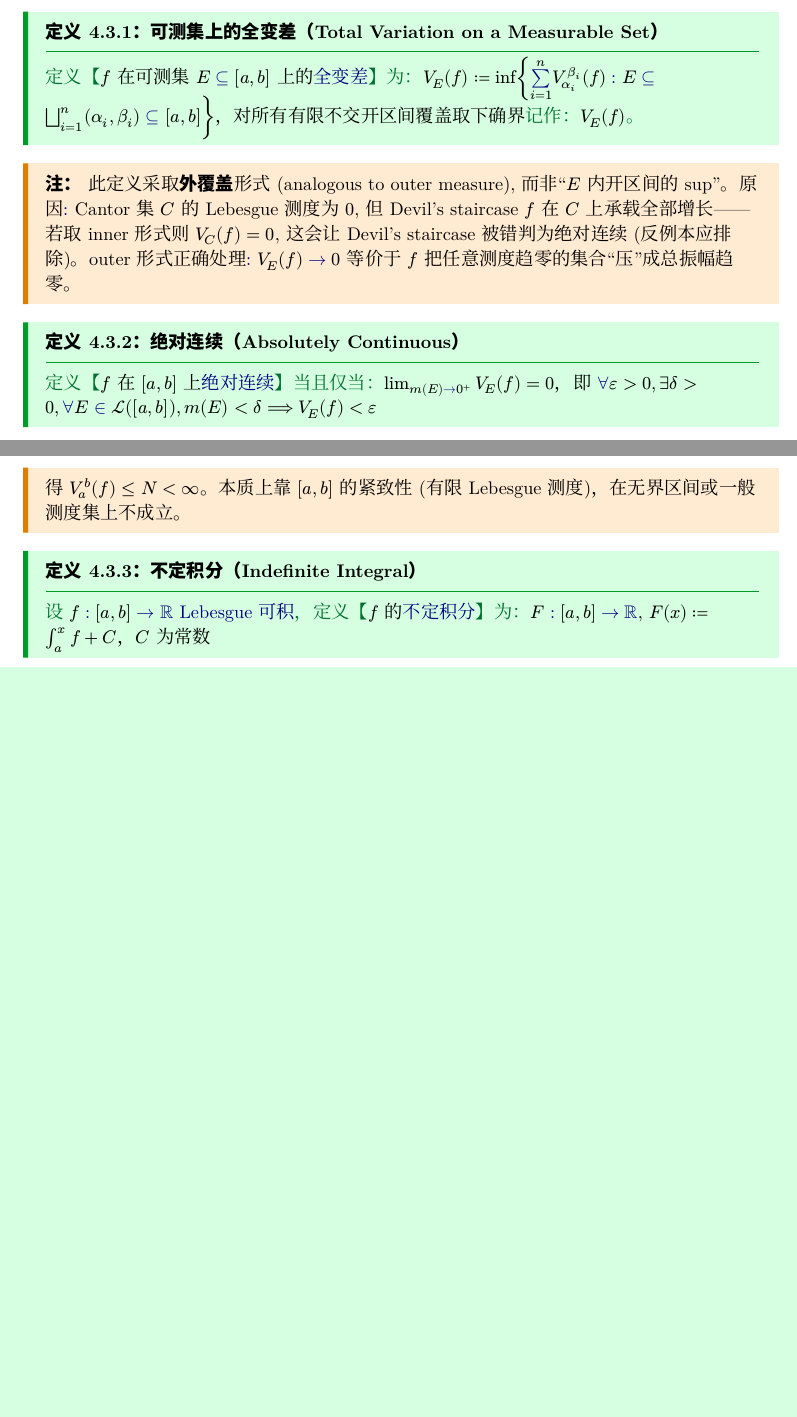
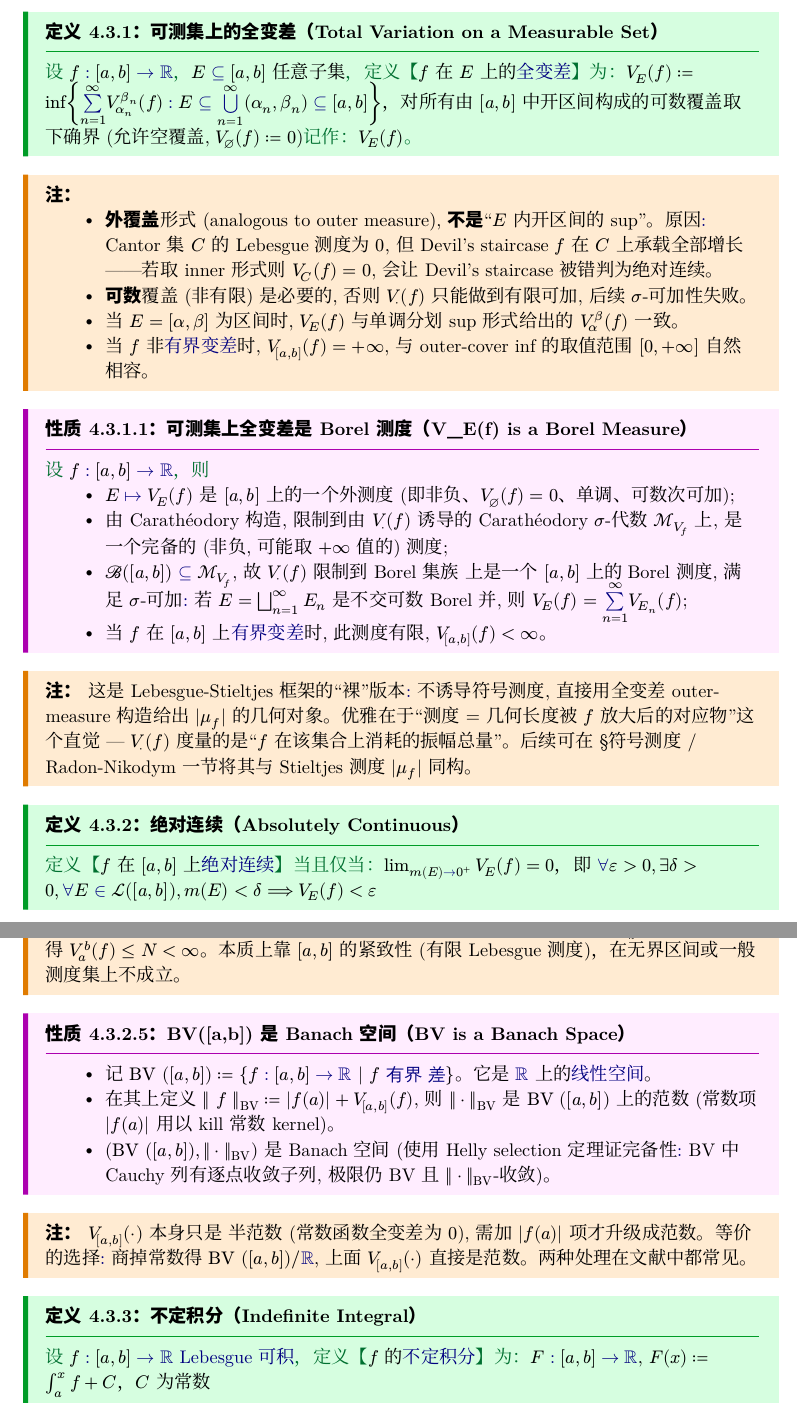
Before and after one commit to SJTU-AI4Math/Fulcrum-Notes-Typst, a Typst document (Mathematics/26-RealAnalysis/main.typ, which reads Mathematics/26-RealAnalysis/export.typ): two parts of pages 9 and 10 of 12 before the commit and two parts of pages 9 and 10 of 13 after it, joined at a grey line, cut so that both start at the same text, the shorter picture padded with empty space. The pictures show the PDF file Mathematics/26-RealAnalysis/main.pdf that the author committed with the source.

Commit message:
feat(26-RealAnalysis): V_E(f) σ-加性 + BV Banach + V 符号术语化
§4.3 §可测集上的全变差 重写:
- 覆盖改为 **可数** 不交开区间族 (原: 有限) — 这是 Carathéodory outer measure 标准模板, 可数性是 σ-加性的必要条件
- 定义域放宽到任意子集 (非"可测子集"), V_E(f) ∈ [0, +∞], 非 BV 时取 +∞ 自然成立

新增两条性质 (兑现猫猫 6-20 提的两条要求):
- §TotalVariationIsBorelMeasure: V_•(f) 是 Borel 测度
    · outer measure 四条 (非负 / 空集 / 单调 / 可数次可加)
    · Carathéodory → 完备测度 on 𝓜_{V_f} ⊇ 𝓑([a,b])
    · σ-可加: V(⊔E_n)(f) = Σ V(E_n)(f)
- §BVIsBanach: (BV([a,b]), ||·||_BV) 是 Banach 空间
    · ||f||_BV := |f(a)| + V_{[a,b]}(f)
    · 配套 #注条目: V_{[a,b]} 本身只是半范数 (kill const), 商掉常数或加 |f(a)| 两种处理等价

术语化:
- export.typ 加 #可测集上全变差 (link → TotalVariationOnMeasurableSet)
- export.typ 加 V_集(E) 函数 → 输出 V_E (link → TotalVariationOnMeasurableSet)
- main.typ §4.3 import 46-FunctionalAnalysis/export.typ (复用 #bs Banach 空间, #半范数)

注条目修订 (V_E 头部):
- 列出 4 个 design choice 理由
  1. outer-cover (非 inner-sup): Cantor + Devil's staircase 反例
  2. 可数 (非有限): σ-加性必要
  3. 区间 case 兼容: V_[α,β](f) = V_α^β(f)
  4. 非 BV → +∞ 自然
- 加"Stieltjes 同构 TODO"注脚 (路线 B 占位, 不阻塞此版)

约束:
- typst 0.14.2 干净通过 (13 页, +1 页)
- 不动 28-MeasureTheory / 46-FunctionalAnalysis 任何文件 — 只 import
- 复用现存术语 #Borel集族 #Borel测度 #有界变差 #线性空间 #bs #半范数 #Lipschitz #实函数一致连续

```diff
--- a/Mathematics/26-RealAnalysis/export.typ
+++ b/Mathematics/26-RealAnalysis/export.typ
@@ -48,6 +48,8 @@
 #let Vitali覆盖 = optionLink("VitaliCover", [Vitali 覆盖])
 #let 有界变差 = optionLink("BoundedVariation", [有界变差])
 #let 全变差 = optionLink("TotalVariation", [全变差])
+#let 可测集上全变差 = optionLink("TotalVariationOnMeasurableSet", [全变差])
+#let V_集 = (E) => $#optionLink("TotalVariationOnMeasurableSet", $V$)_(#E)$
 #let 绝对连续 = optionLink("AbsolutelyContinuous", [绝对连续])
 #let 不定积分 = optionLink("IndefiniteIntegral", [不定积分])
 #let Lebesgue点 = optionLink("LebesguePoint", [Lebesgue 点])
--- a/Mathematics/26-RealAnalysis/main.typ
+++ b/Mathematics/26-RealAnalysis/main.typ
@@ -529,11 +530,18 @@
 #定义条目("可测集上的全变差", "Total Variation on a Measurable Set", uuid: "TotalVariationOnMeasurableSet")[
   #定义子句(
     bstyle: "display",
-    主体: [$f$ 在可测集 $E subset.eq [a, b]$ 上的#全变差],
-    内容: [$V_E (f) := inf { sum_(i=1)^n V_(alpha_i)^(beta_i) (f) : E subset.eq union.big.sq_(i=1)^n (alpha_i, beta_i) subset.eq [a, b] }$，对所有有限不交开区间覆盖取下确界],
+    条件: ([~$f : [a, b] -> Real$], [$E subset.eq [a, b]$ 任意子集]),
+    主体: [$f$ 在 $E$ 上的#全变差],
+    内容: [$V_E (f) := inf { sum_(n=1)^(infinity) V_(alpha_n)^(beta_n) (f) : E subset.eq union.big_(n=1)^(infinity) (alpha_n, beta_n) subset.eq [a, b] }$，对所有由 $[a, b]$ 中开区间构成的可数覆盖取下确界 (允许空覆盖, $V_(emptyset) (f) := 0$)],
     记号: $V_E (f)$,
   )
 ]
 
 #注条目("", "")[
-  此定义采取#strong[外覆盖]形式 (analogous to outer measure), 而非"$E$ 内开区间的 sup"。原因: Cantor 集 $C$ 的 Lebesgue 测度为 $0$, 但 Devil's staircase $f$ 在 $C$ 上承载全部增长——若取 inner 形式则 $V_C (f) = 0$, 这会让 Devil's staircase 被错判为绝对连续 (反例本应排除)。outer 形式正确处理: $V_E (f) -> 0$ 等价于 $f$ 把任意测度趋零的集合"压"成总振幅趋零。
+  - #strong[外覆盖];形式 (analogous to outer measure), #strong[不是];"$E$ 内开区间的 sup"。原因: Cantor 集 $C$ 的 Lebesgue 测度为 $0$, 但 Devil's staircase $f$ 在 $C$ 上承载全部增长——若取 inner 形式则 $V_C (f) = 0$, 会让 Devil's staircase 被错判为绝对连续。
+  - #strong[可数];覆盖 (非有限) 是必要的, 否则 $V_(dot) (f)$ 只能做到有限可加, 后续 $sigma$-可加性失败。
+  - 当 $E = [alpha, beta]$ 为区间时, $V_E (f)$ 与单调分划 sup 形式给出的 $V_alpha^beta (f)$ 一致。
+  - 当 $f$ 非#有界变差;时, $V_([a,b]) (f) = +infinity$, 与 outer-cover inf 的取值范围 $[0, +infinity]$ 自然相容。
+]
+
+#性质条目("可测集上全变差是 Borel 测度", "V_E(f) is a Borel Measure", uuid: "TotalVariationIsBorelMeasure")[
@@ -540,3 +552,13 @@
+      - $E mapsto V_E (f)$ 是 $[a, b]$ 上的一个外测度 (即非负、$V_(emptyset) (f) = 0$、单调、可数次可加);
+      - 由 Carathéodory 构造, 限制到由 $V_(dot)(f)$ 诱导的 Carathéodory $sigma$-代数 $cal(M)_(V_f)$ 上, 是一个完备的 (非负, 可能取 $+infinity$ 值的) 测度;
+      - $scr(B) ([a, b]) subset.eq cal(M)_(V_f)$, 故 $V_(dot) (f)$ 限制到 #Borel集族 上是一个 $[a, b]$ 上的#Borel测度, 满足 $sigma$-可加: 若 $E = union.big.sq.big_(n=1)^infinity E_n$ 是不交可数 Borel 并, 则 $V_E (f) = sum_(n=1)^infinity V_(E_n) (f)$;
+      - 当 $f$ 在 $[a, b]$ 上#有界变差;时, 此测度有限, $V_([a, b]) (f) < infinity$。
+    ],
+  )
+]
+
+#注条目("", "")[
+  这是 Lebesgue-Stieltjes 框架的"裸"版本: 不诱导符号测度, 直接用全变差 outer-measure 构造给出 $|mu_f|$ 的几何对象。优雅在于"测度 = 几何长度被 $f$ 放大后的对应物"这个直觉 — $V_(dot) (f)$ 度量的是"$f$ 在该集合上消耗的振幅总量"。后续可在 §符号测度 / Radon-Nikodym 一节将其与 Stieltjes 测度 $|mu_f|$ 同构。
 ]
 
 #定义条目("绝对连续", "Absolutely Continuous", uuid: "AbsolutelyContinuous")[
@@ -583,3 +605,6 @@
 
 #注条目("", "")[
   紧致区间 $[a, b]$ 上绝对连续自动蕴含有界变差：取定义中 $epsilon = 1$ 对应 $delta$，把 $[a, b]$ 等分成 $N = ceil((b-a) slash delta)$ 个长 $< delta$ 的子区间 (每段 Lebesgue 测度 $< delta$, 故 $V_(I_k) (f) < 1$), 累加得 $V_a^b (f) <= N < infinity$。本质上靠 $[a, b]$ 的紧致性 (有限 Lebesgue 测度)，在无界区间或一般测度集上不成立。
+]
+
+#性质条目("BV([a,b]) 是 Banach 空间", "BV is a Banach Space", uuid: "BVIsBanach")[
@@ -586,3 +614,12 @@
+      - 记 $"BV" ([a, b]) := \{ f : [a, b] -> Real | f #有界变差 \}$。它是 $Real$ 上的#线性空间。
+      - 在其上定义 $|| f ||_("BV") := |f(a)| + V_([a, b]) (f)$, 则 $||dot||_("BV")$ 是 $"BV" ([a, b])$ 上的范数 (常数项 $|f(a)|$ 用以 kill 常数 kernel)。
+      - $("BV" ([a, b]), ||dot||_("BV"))$ 是 #bs (使用 Helly selection 定理证完备性: BV 中 Cauchy 列有逐点收敛子列, 极限仍 BV 且 $|| dot ||_("BV")$-收敛)。
+    ],
+  )
+]
+
+#注条目("", "")[
+  $V_([a, b]) (dot)$ 本身只是 #半范数 (常数函数全变差为 $0$), 需加 $|f(a)|$ 项才升级成范数。等价的选择: 商掉常数得 $"BV" ([a, b]) slash Real$, 上面 $V_([a, b]) (dot)$ 直接是范数。两种处理在文献中都常见。
 ]
 
 #定义条目("不定积分", "Indefinite Integral", uuid: "IndefiniteIntegral")[
```
Also changed, not shown: Mathematics/26-RealAnalysis/main.pdf, Mathematics/26-RealAnalysis/main.typ (8 more changed lines).
